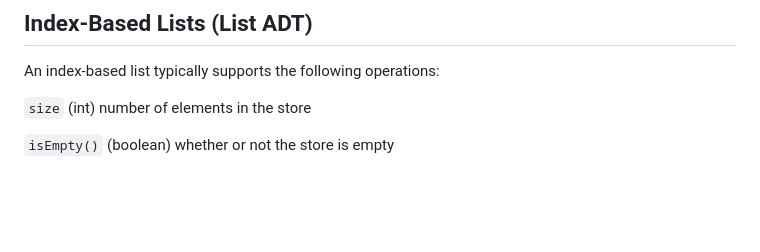
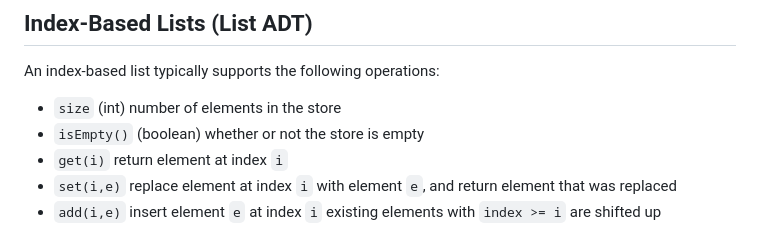
Before and after one commit to infernocadet/comp2123, a Markdown page: Week-2/lists.md, the part around the change. Rendered like a GitHub page; blank space fills up the shorter version.

Commit message:
photo

````diff
--- a/Week-2/lists.md
+++ b/Week-2/lists.md
@@ -35,6 +35,8 @@ Client code can have variables which are instances of the data structure class,
 ## Index-Based Lists (List ADT)
 An index-based list typically supports the following operations:
 
-```size```      (int) number of elements in the store
-
-```isEmpty()``` (boolean) whether or not the store is empty
+- ```size``` (int) number of elements in the store
+- ```isEmpty()``` (boolean) whether or not the store is empty
+- ```get(i)``` return element at index ```i```
+- ```set(i,e)``` replace element at index ```i``` with element ```e```, and return element that was replaced
+- ```add(i,e)``` insert element ```e``` at index ```i``` existing elements with ```index >= i``` are shifted up
````
Also changed, not shown: graphics/list-operations.png (added), 1 other file.
